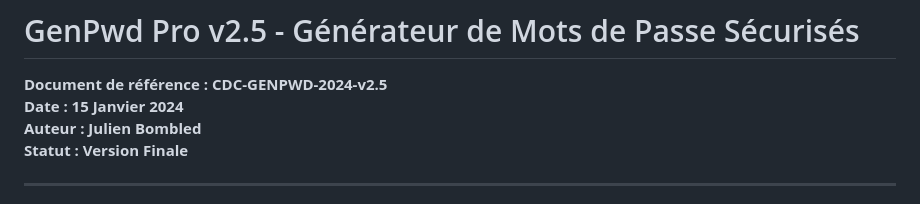
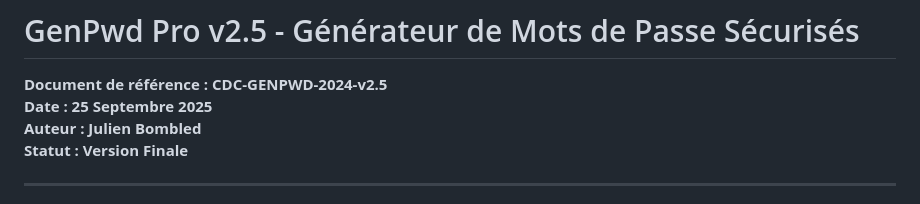
Before and after one commit to VBlackJack/genpwd-pro, a Markdown page: docs/CDC-GENPWD-2024-v2.5.md, the part around the change. GitHub-like rendering.

```diff
--- a/docs/CDC-GENPWD-2024-v2.5.md
+++ b/docs/CDC-GENPWD-2024-v2.5.md
@@ -2,7 +2,7 @@
 # GenPwd Pro v2.5 - Générateur de Mots de Passe Sécurisés
 
 **Document de référence : CDC-GENPWD-2024-v2.5**
-**Date : 15 Janvier 2024**
+**Date : 25 Septembre 2025**
 **Auteur : Julien Bombled**
 **Statut : Version Finale**
 
```
